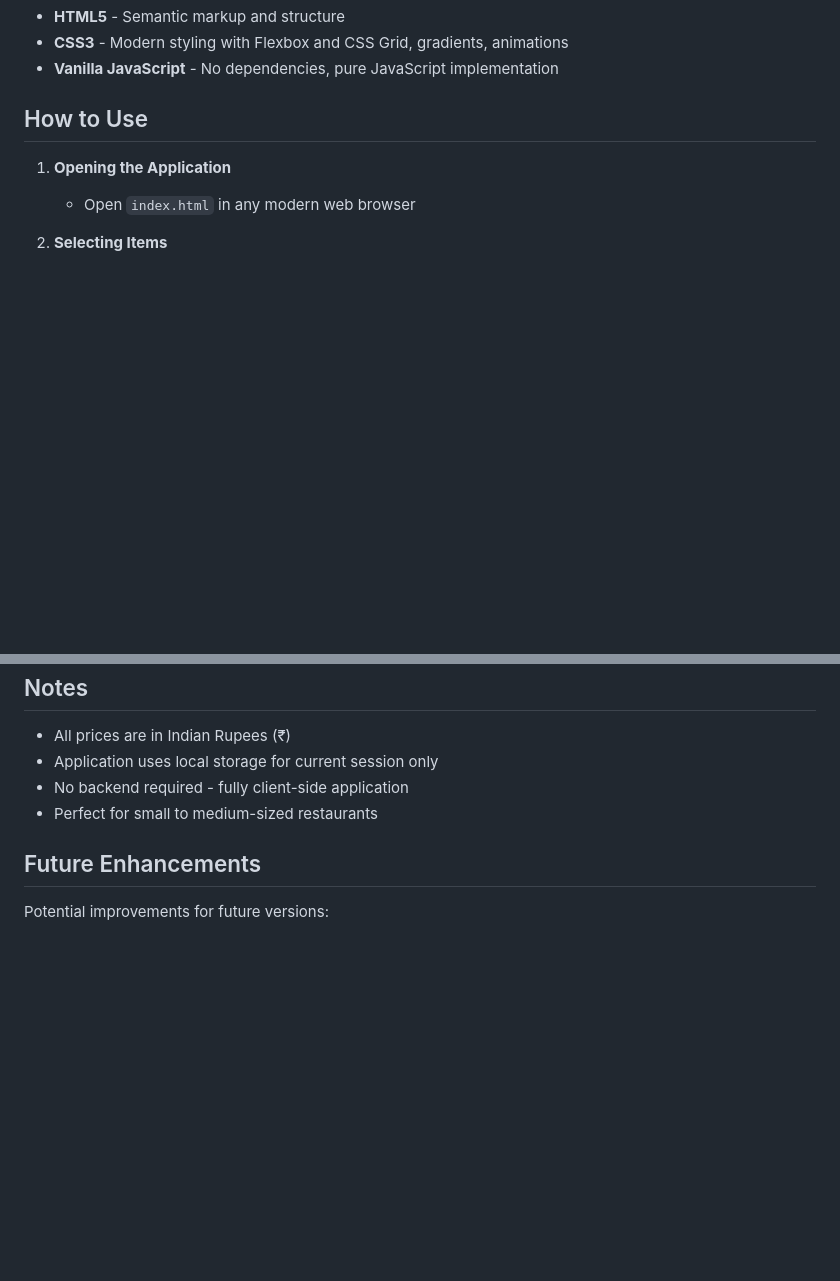
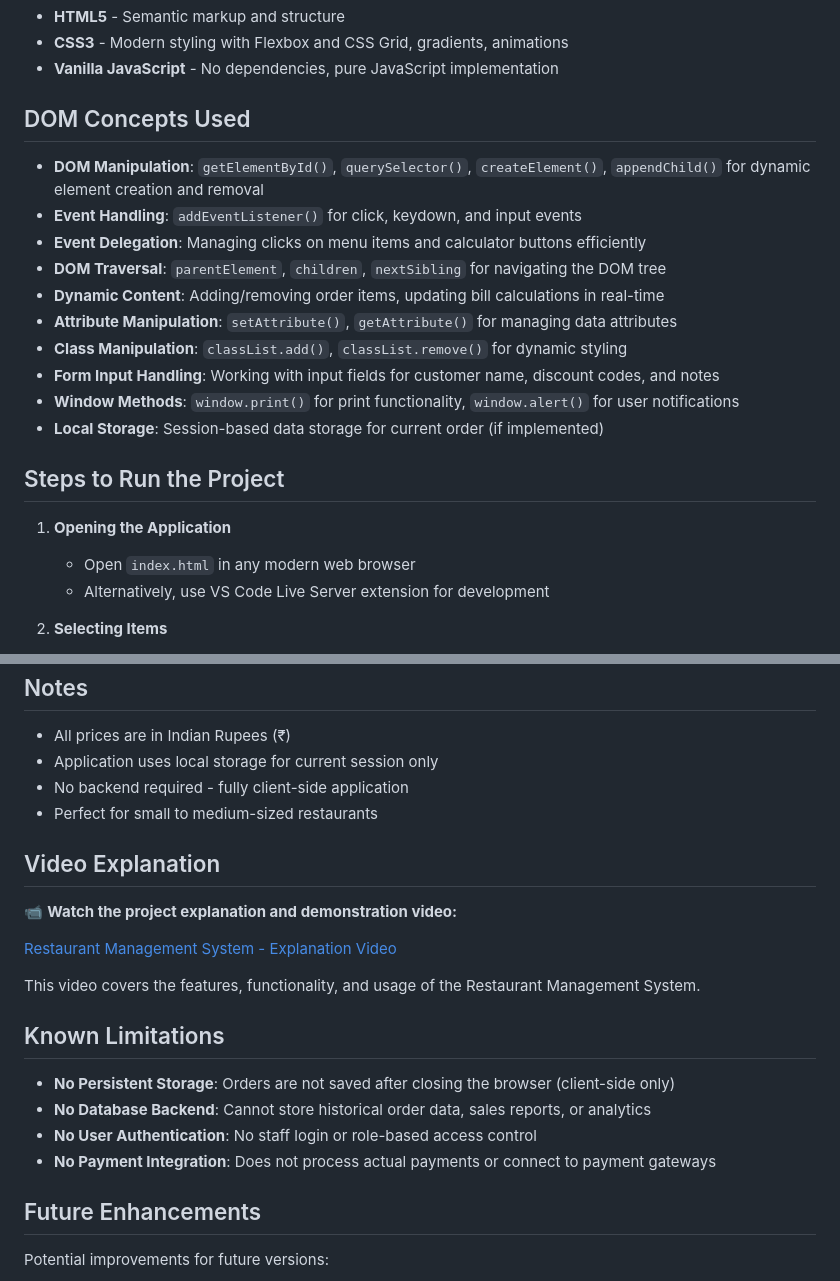
Before and after one commit to SUJALSPATEL/Restaurant-Management-System, a Markdown page: README.md, 2 parts joined by grey strips. Rendered like a GitHub page; blank space fills up the shorter version.

```diff
--- a/README.md
+++ b/README.md
@@ -89,10 +105,24 @@ Restaurant Management System/
 - **CSS3** - Modern styling with Flexbox and CSS Grid, gradients, animations
 - **Vanilla JavaScript** - No dependencies, pure JavaScript implementation
 
-## How to Use
+## DOM Concepts Used
+
+- **DOM Manipulation**: `getElementById()`, `querySelector()`, `createElement()`, `appendChild()` for dynamic element creation and removal
+- **Event Handling**: `addEventListener()` for click, keydown, and input events
+- **Event Delegation**: Managing clicks on menu items and calculator buttons efficiently
+- **DOM Traversal**: `parentElement`, `children`, `nextSibling` for navigating the DOM tree
+- **Dynamic Content**: Adding/removing order items, updating bill calculations in real-time
+- **Attribute Manipulation**: `setAttribute()`, `getAttribute()` for managing data attributes
+- **Class Manipulation**: `classList.add()`, `classList.remove()` for dynamic styling
+- **Form Input Handling**: Working with input fields for customer name, discount codes, and notes
+- **Window Methods**: `window.print()` for print functionality, `window.alert()` for user notifications
+- **Local Storage**: Session-based data storage for current order (if implemented)
+
+## Steps to Run the Project
 
 1. **Opening the Application**
    - Open `index.html` in any modern web browser
+   - Alternatively, use VS Code Live Server extension for development
 
 2. **Selecting Items**
    - Click on food category tabs (Drinks, Burgers, Snacks, Meals)
@@ -164,6 +194,21 @@ Restaurant Management System/
 - No backend required - fully client-side application
 - Perfect for small to medium-sized restaurants
 
+## Video Explanation
+
+📹 **Watch the project explanation and demonstration video:**
+
+[Restaurant Management System - Explanation Video](https://drive.google.com/file/d/12Fc7siCTim985eMC00bho1GrdZWxv_si/view?usp=drive_link)
+
+This video covers the features, functionality, and usage of the Restaurant Management System.
+
+## Known Limitations
+
+- **No Persistent Storage**: Orders are not saved after closing the browser (client-side only)
+- **No Database Backend**: Cannot store historical order data, sales reports, or analytics
+- **No User Authentication**: No staff login or role-based access control
+- **No Payment Integration**: Does not process actual payments or connect to payment gateways
+
 ## Future Enhancements
 
 Potential improvements for future versions:
```
Also changed, not shown: other parts of README.md (+17 -1 lines), UI-image.png (added).
